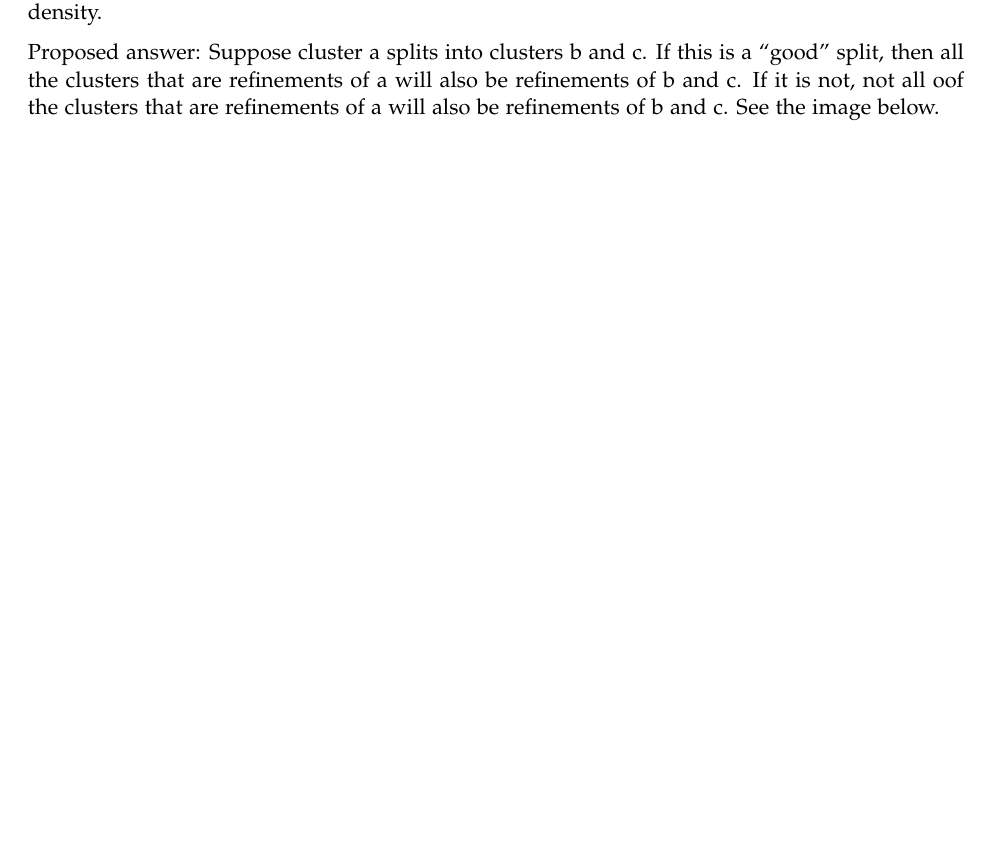
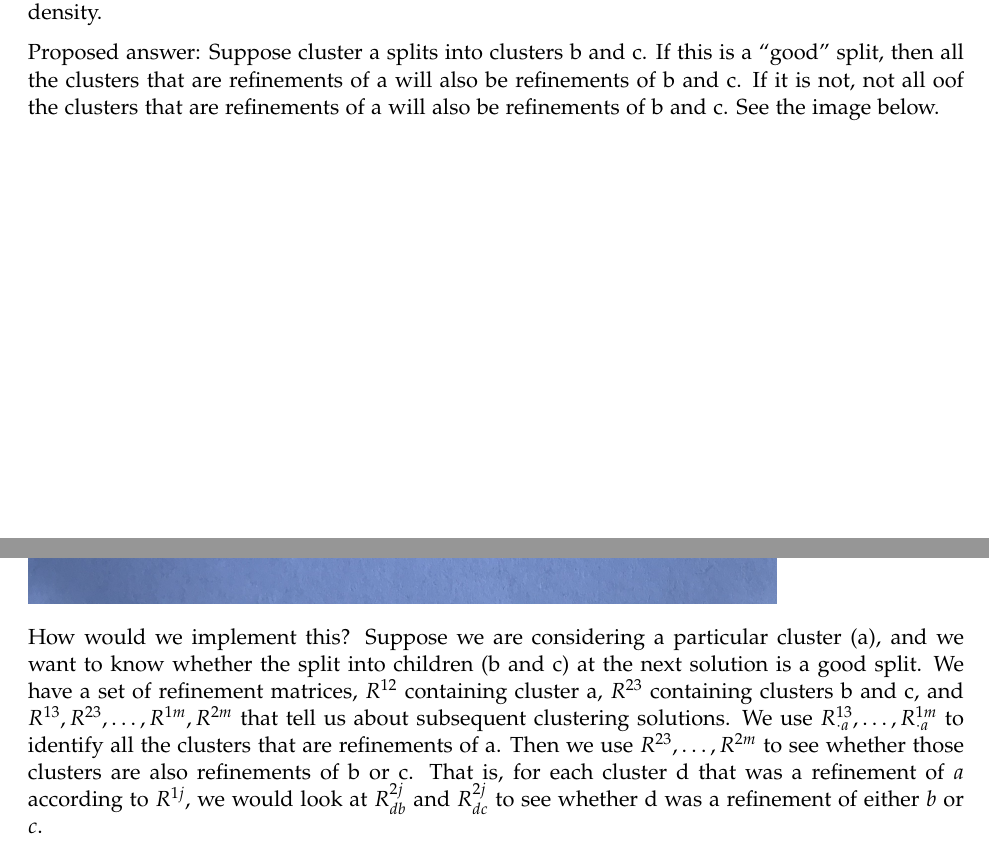
Before and after one commit to krisrs1128/topic_align, a LaTeX document (notes/refinement_notes.tex): part of page 2 of 3 before the commit and two parts of pages 2 and 3 of 4 after it, the two joined at a grey line, cut so that both start at the same text, the shorter picture padded with empty space. Compiled offline with pdfLaTeX.

Commit message:
update refinement notes

```diff
--- a/notes/refinement_notes.tex
+++ b/notes/refinement_notes.tex
@@ -116,3 +116,10 @@ See the image below.
 
 \includegraphics[width=.8\textwidth]{good-bad-split}
 
+
+How would we implement this?
+Suppose we are considering a particular cluster (a), and we want to know whether the split into children (b and c) at the next solution is a good split.
+We have a set of refinement matrices, $R^{12}$ containing cluster a, $R^{23}$ containing clusters b and c, and $R^{13}, R^{23},\ldots , R^{1m}, R^{2m}$ that tell us about subsequent clustering solutions.
+We use $R^{13}_{\cdot a}, \ldots, R^{1m}_{\cdot a}$ to identify all the clusters that are refinements of a.
+Then we use $R^{23}, \ldots, R^{2m}$ to see whether those clusters are also refinements of b or c.
+That is, for each cluster d that was a refinement of $a$ according to $R^{1j}$, we would look at $R^{2j}_{d b}$ and $R^{2j}_{d c}$ to see whether d was a refinement of either $b$ or $c$.
```
Also changed, not shown: notes/refinement_notes.tex (5 more changed lines).
